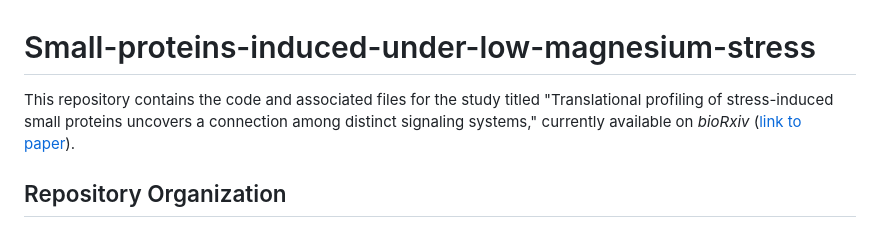
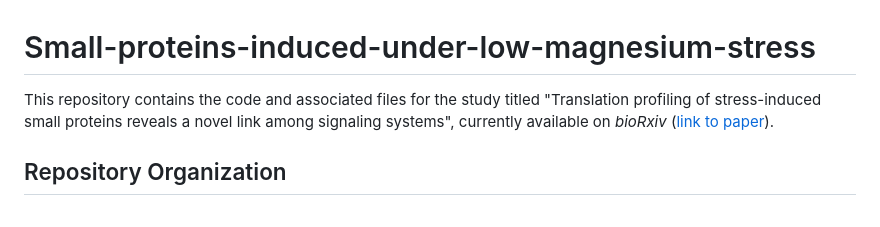
Before and after one commit to yadavalli-lab/Small-proteins-induced-under-low-magnesium-stress-in-E.coli, a Markdown page: README.md, the part around the change. Drawn GitHub-style.

```diff
--- a/README.md
+++ b/README.md
@@ -1,6 +1,6 @@
 # Small-proteins-induced-under-low-magnesium-stress
 
-This repository contains the code and associated files for the study titled "Translational profiling of stress-induced small proteins uncovers a connection among distinct signaling systems," currently available on _bioRxiv_ ([link to paper](https://www.biorxiv.org/content/10.1101/2024.09.13.612970v4)).
+This repository contains the code and associated files for the study titled "Translation profiling of stress-induced small proteins reveals a novel link among signaling systems", currently available on _bioRxiv_ ([link to paper](https://www.biorxiv.org/content/10.1101/2024.09.13.612970v4)).
 
 ## Repository Organization
 
```
